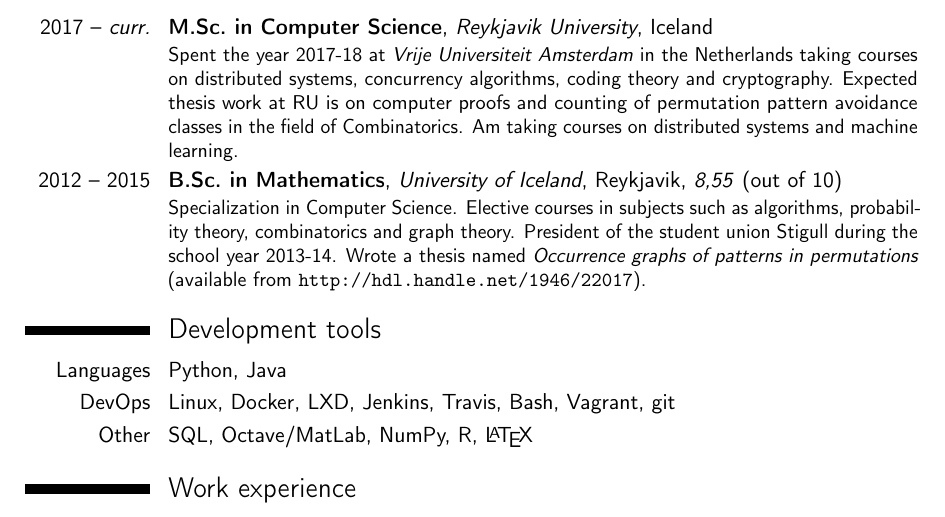
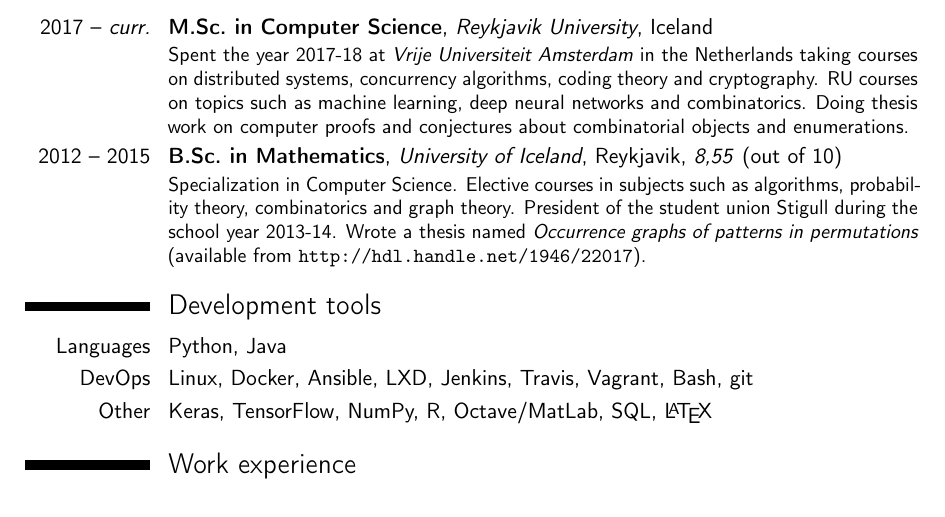
Before and after one commit to bjk17/bjk.is, a LaTeX CV (cv.tex): part of page 1 of 2, cut so that both start at the same text. Compiled offline with pdfLaTeX.

Commit message:
Updated info on myself as of June 2019

```diff
--- a/cv.tex
+++ b/cv.tex
@@ -42,9 +42,9 @@
 \cventry{2017 -- \emph{curr.}}{M.Sc.\@ in Computer Science}{Reykjavik University}
 {Iceland}{} {Spent the year 2017-18 at \emph{Vrije Universiteit Amsterdam} in the
 Netherlands taking courses on distributed systems, concurrency algorithms, coding
-theory and cryptography. Expected thesis work at RU is on computer proofs and
-counting of permutation pattern avoidance classes in the field of Combinatorics.
-Am taking courses on distributed systems and machine learning.}
+theory and cryptography. RU courses on topics such as machine learning, deep
+neural networks and combinatorics. Doing thesis work on computer proofs and
+conjectures about combinatorial objects and enumerations.}
 \cventry{2012 -- 2015}{B.Sc.\@ in Mathematics}{University of Iceland}{Reykjavik}
 {\textit{8,55} (out of 10)} {Specialization in Computer Science. Elective courses
 in subjects such as algorithms, probability theory, combinatorics and graph theory.
@@ -74,8 +74,8 @@
 
 \section{Development tools}
 \cvitem{Languages}{Python, Java}
-\cvitem{DevOps}{Linux, Docker, LXD, Jenkins, Travis, Bash, Vagrant, git}
-\cvitem{Other}{SQL, Octave/MatLab, NumPy, R, \LaTeX}
+\cvitem{DevOps}{Linux, Docker, Ansible, LXD, Jenkins, Travis, Vagrant, Bash, git}
+\cvitem{Other}{Keras, TensorFlow, NumPy, R, Octave/MatLab, SQL, \LaTeX}
 
 \section{Work experience}
 \cventry{2015 -- 2018}{Software Developer}{WuXi NextCODE}{Reykjavik}{Iceland}
```
Also changed, not shown: cv-full.pdf, cv.pdf, 1 other file.
